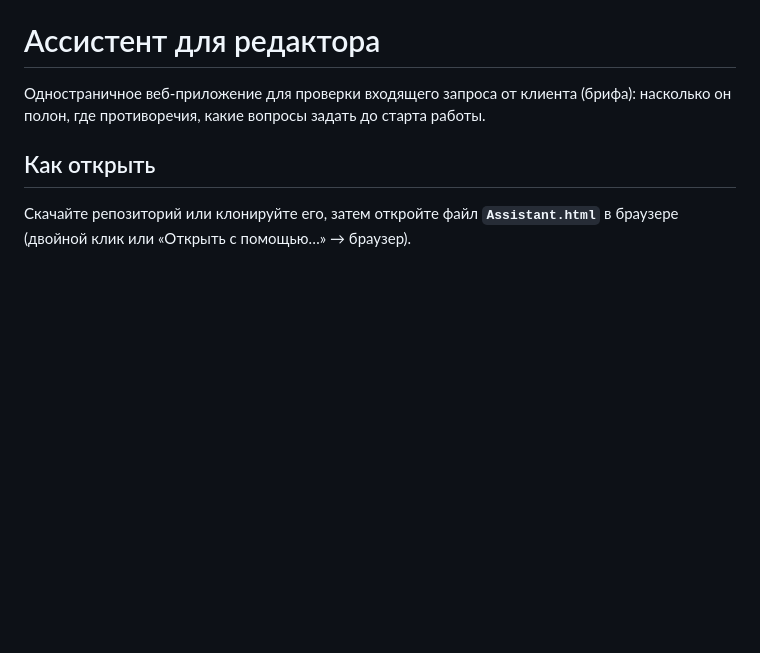
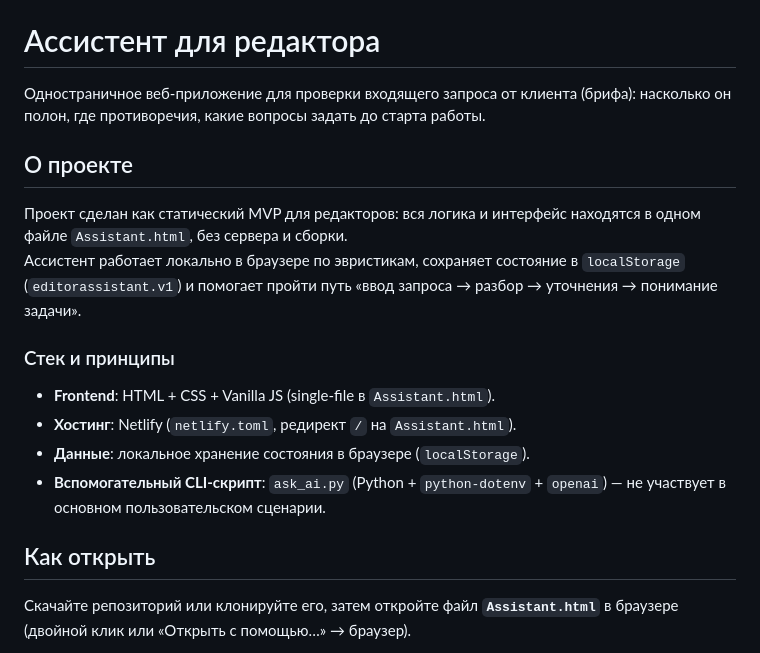
Before and after one commit to ivan-smirnov/editorassistant, a Markdown page: README.md, the part around the change. Rendered like a GitHub page; blank space fills up the shorter version.

Commit message:
docs: добавить секцию о проекте в README
Добавляет в README краткое описание архитектуры и принципов проекта,
чтобы быстрее понимать границы MVP и стек без просмотра кода.

Made-with: Cursor

```diff
--- a/README.md
+++ b/README.md
@@ -1,6 +1,18 @@
 # Ассистент для редактора
 
 Одностраничное веб-приложение для проверки входящего запроса от клиента (брифа): насколько он полон, где противоречия, какие вопросы задать до старта работы.
+
+## О проекте
+
+Проект сделан как статический MVP для редакторов: вся логика и интерфейс находятся в одном файле `Assistant.html`, без сервера и сборки.
+Ассистент работает локально в браузере по эвристикам, сохраняет состояние в `localStorage` (`editorassistant.v1`) и помогает пройти путь «ввод запроса → разбор → уточнения → понимание задачи».
+
+### Стек и принципы
+
+- **Frontend**: HTML + CSS + Vanilla JS (single-file в `Assistant.html`).
+- **Хостинг**: Netlify (`netlify.toml`, редирект `/` на `Assistant.html`).
+- **Данные**: локальное хранение состояния в браузере (`localStorage`).
+- **Вспомогательный CLI-скрипт**: `ask_ai.py` (Python + `python-dotenv` + `openai`) — не участвует в основном пользовательском сценарии.
 
 ## Как открыть
 
```
